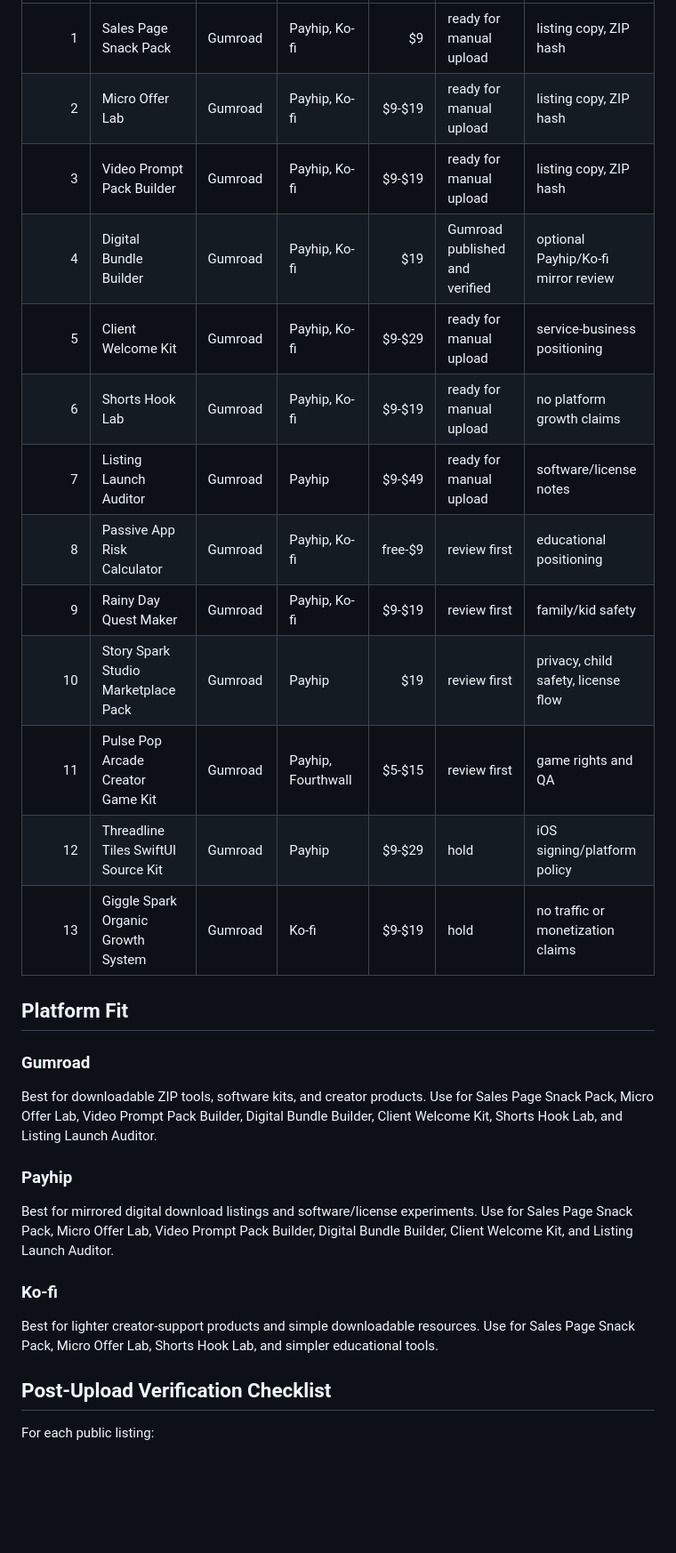
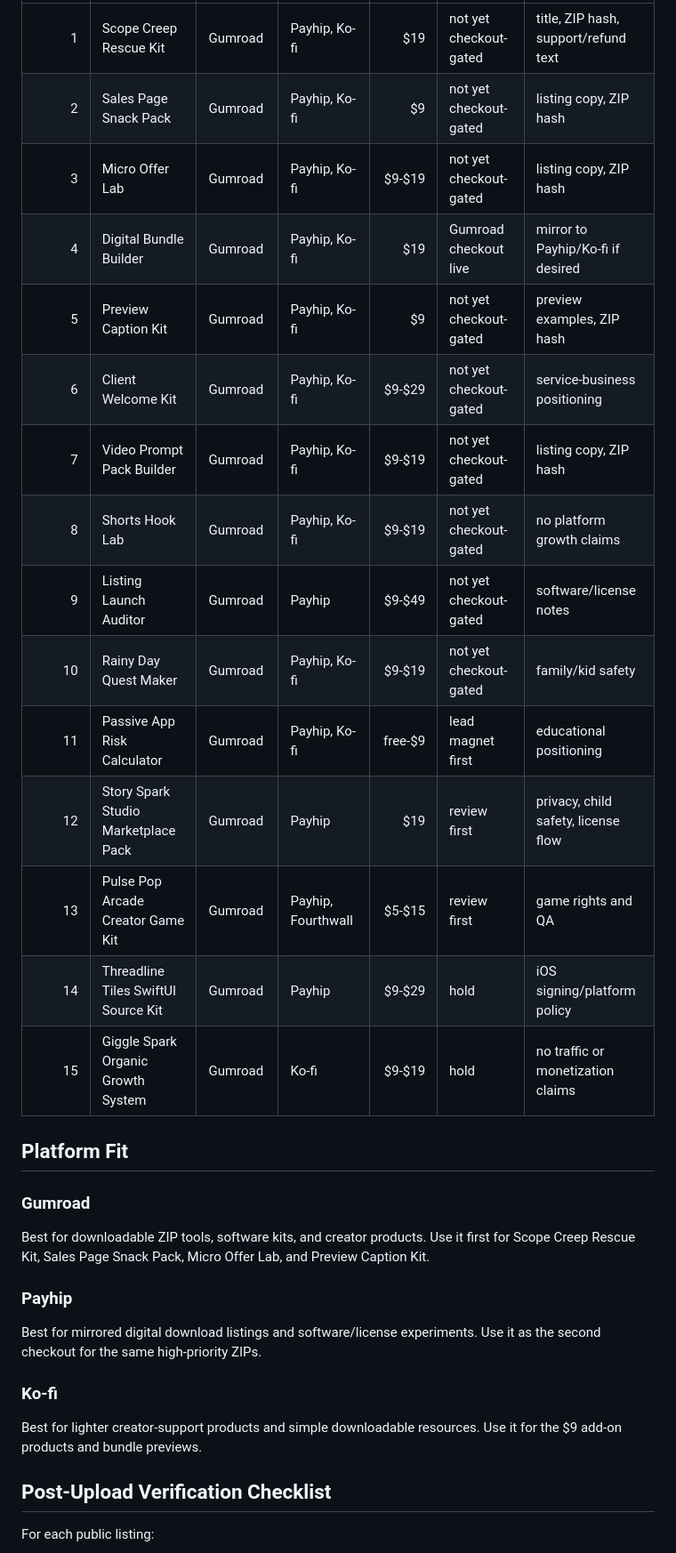
Before and after one commit to larareoj-code/Trade-Repo, a Markdown page: STOREFRONT-UPLOAD-MATRIX.md, the part around one of its changes. Shown at 89% size. Drawn GitHub-style; blank space fills up the shorter version.

Commit message:
Move checkout queue to money-focused products

```diff
--- a/STOREFRONT-UPLOAD-MATRIX.md
+++ b/STOREFRONT-UPLOAD-MATRIX.md
@@ -23,31 +25,33 @@ Purpose: convert the release package inventory into a practical upload queue for
 |---:|---|---|---|---:|---|---|
-| 1 | Sales Page Snack Pack | Gumroad | Payhip, Ko-fi | $9 | ready for manual upload | listing copy, ZIP hash |
-| 2 | Micro Offer Lab | Gumroad | Payhip, Ko-fi | $9-$19 | ready for manual upload | listing copy, ZIP hash |
-| 3 | Video Prompt Pack Builder | Gumroad | Payhip, Ko-fi | $9-$19 | ready for manual upload | listing copy, ZIP hash |
-| 4 | Digital Bundle Builder | Gumroad | Payhip, Ko-fi | $19 | Gumroad published and verified | optional Payhip/Ko-fi mirror review |
-| 5 | Client Welcome Kit | Gumroad | Payhip, Ko-fi | $9-$29 | ready for manual upload | service-business positioning |
-| 6 | Shorts Hook Lab | Gumroad | Payhip, Ko-fi | $9-$19 | ready for manual upload | no platform growth claims |
-| 7 | Listing Launch Auditor | Gumroad | Payhip | $9-$49 | ready for manual upload | software/license notes |
-| 8 | Passive App Risk Calculator | Gumroad | Payhip, Ko-fi | free-$9 | review first | educational positioning |
-| 9 | Rainy Day Quest Maker | Gumroad | Payhip, Ko-fi | $9-$19 | review first | family/kid safety |
-| 10 | Story Spark Studio Marketplace Pack | Gumroad | Payhip | $19 | review first | privacy, child safety, license flow |
-| 11 | Pulse Pop Arcade Creator Game Kit | Gumroad | Payhip, Fourthwall | $5-$15 | review first | game rights and QA |
-| 12 | Threadline Tiles SwiftUI Source Kit | Gumroad | Payhip | $9-$29 | hold | iOS signing/platform policy |
-| 13 | Giggle Spark Organic Growth System | Gumroad | Ko-fi | $9-$19 | hold | no traffic or monetization claims |
+| 1 | Scope Creep Rescue Kit | Gumroad | Payhip, Ko-fi | $19 | not yet checkout-gated | title, ZIP hash, support/refund text |
+| 2 | Sales Page Snack Pack | Gumroad | Payhip, Ko-fi | $9 | not yet checkout-gated | listing copy, ZIP hash |
+| 3 | Micro Offer Lab | Gumroad | Payhip, Ko-fi | $9-$19 | not yet checkout-gated | listing copy, ZIP hash |
+| 4 | Digital Bundle Builder | Gumroad | Payhip, Ko-fi | $19 | Gumroad checkout live | mirror to Payhip/Ko-fi if desired |
+| 5 | Preview Caption Kit | Gumroad | Payhip, Ko-fi | $9 | not yet checkout-gated | preview examples, ZIP hash |
+| 6 | Client Welcome Kit | Gumroad | Payhip, Ko-fi | $9-$29 | not yet checkout-gated | service-business positioning |
+| 7 | Video Prompt Pack Builder | Gumroad | Payhip, Ko-fi | $9-$19 | not yet checkout-gated | listing copy, ZIP hash |
+| 8 | Shorts Hook Lab | Gumroad | Payhip, Ko-fi | $9-$19 | not yet checkout-gated | no platform growth claims |
+| 9 | Listing Launch Auditor | Gumroad | Payhip | $9-$49 | not yet checkout-gated | software/license notes |
+| 10 | Rainy Day Quest Maker | Gumroad | Payhip, Ko-fi | $9-$19 | not yet checkout-gated | family/kid safety |
+| 11 | Passive App Risk Calculator | Gumroad | Payhip, Ko-fi | free-$9 | lead magnet first | educational positioning |
+| 12 | Story Spark Studio Marketplace Pack | Gumroad | Payhip | $19 | review first | privacy, child safety, license flow |
+| 13 | Pulse Pop Arcade Creator Game Kit | Gumroad | Payhip, Fourthwall | $5-$15 | review first | game rights and QA |
+| 14 | Threadline Tiles SwiftUI Source Kit | Gumroad | Payhip | $9-$29 | hold | iOS signing/platform policy |
+| 15 | Giggle Spark Organic Growth System | Gumroad | Ko-fi | $9-$19 | hold | no traffic or monetization claims |
 
 ## Platform Fit
 
 ### Gumroad
 
-Best for downloadable ZIP tools, software kits, and creator products. Use for Sales Page Snack Pack, Micro Offer Lab, Video Prompt Pack Builder, Digital Bundle Builder, Client Welcome Kit, Shorts Hook Lab, and Listing Launch Auditor.
+Best for downloadable ZIP tools, software kits, and creator products. Use it first for Scope Creep Rescue Kit, Sales Page Snack Pack, Micro Offer Lab, and Preview Caption Kit.
 
 ### Payhip
 
-Best for mirrored digital download listings and software/license experiments. Use for Sales Page Snack Pack, Micro Offer Lab, Video Prompt Pack Builder, Digital Bundle Builder, Client Welcome Kit, and Listing Launch Auditor.
+Best for mirrored digital download listings and software/license experiments. Use it as the second checkout for the same high-priority ZIPs.
 
 ### Ko-fi
 
-Best for lighter creator-support products and simple downloadable resources. Use for Sales Page Snack Pack, Micro Offer Lab, Shorts Hook Lab, and simpler educational tools.
+Best for lighter creator-support products and simple downloadable resources. Use it for the $9 add-on products and bundle previews.
 
 ## Post-Upload Verification Checklist
 
```
Also changed, not shown: other parts of STOREFRONT-UPLOAD-MATRIX.md (+10 -6 lines).
